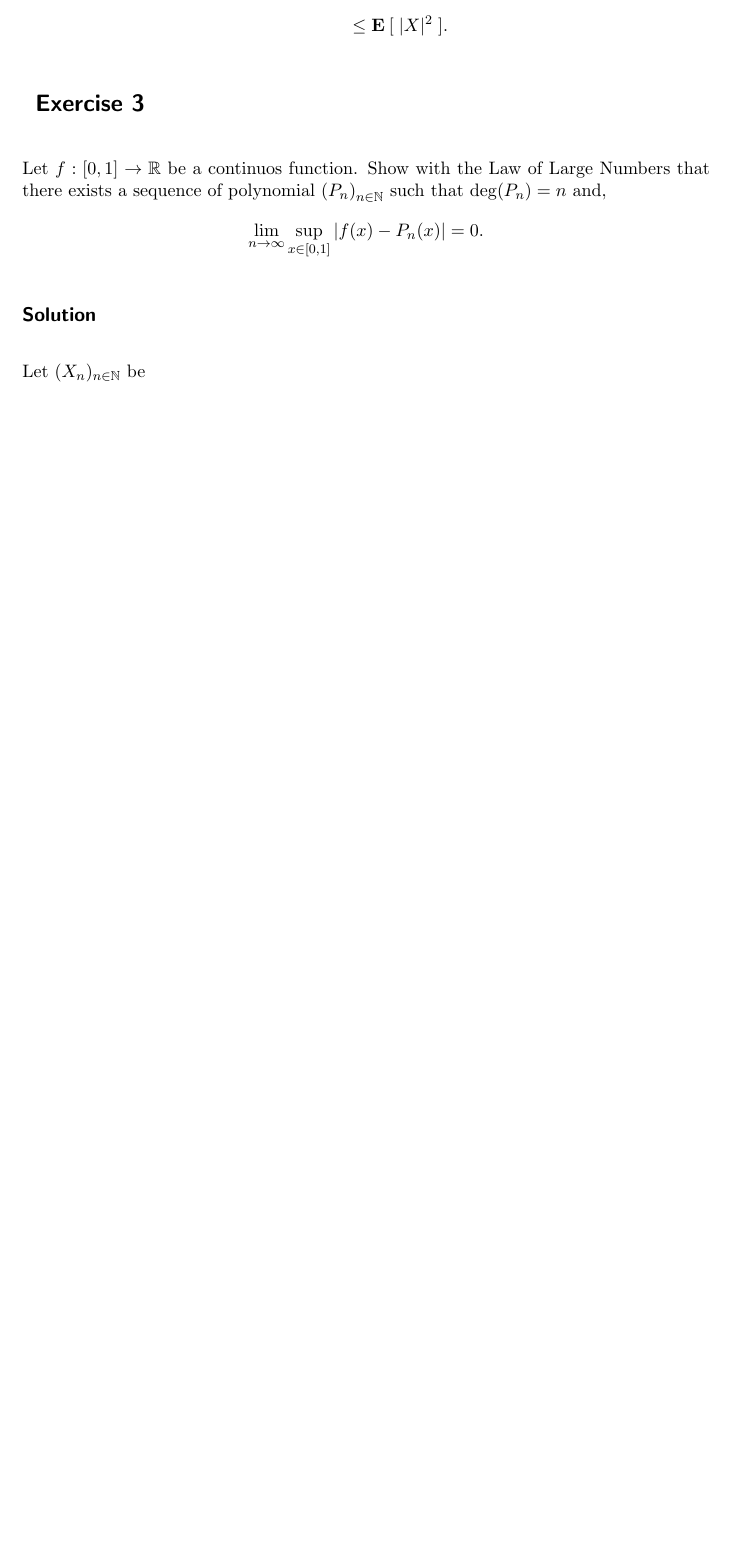
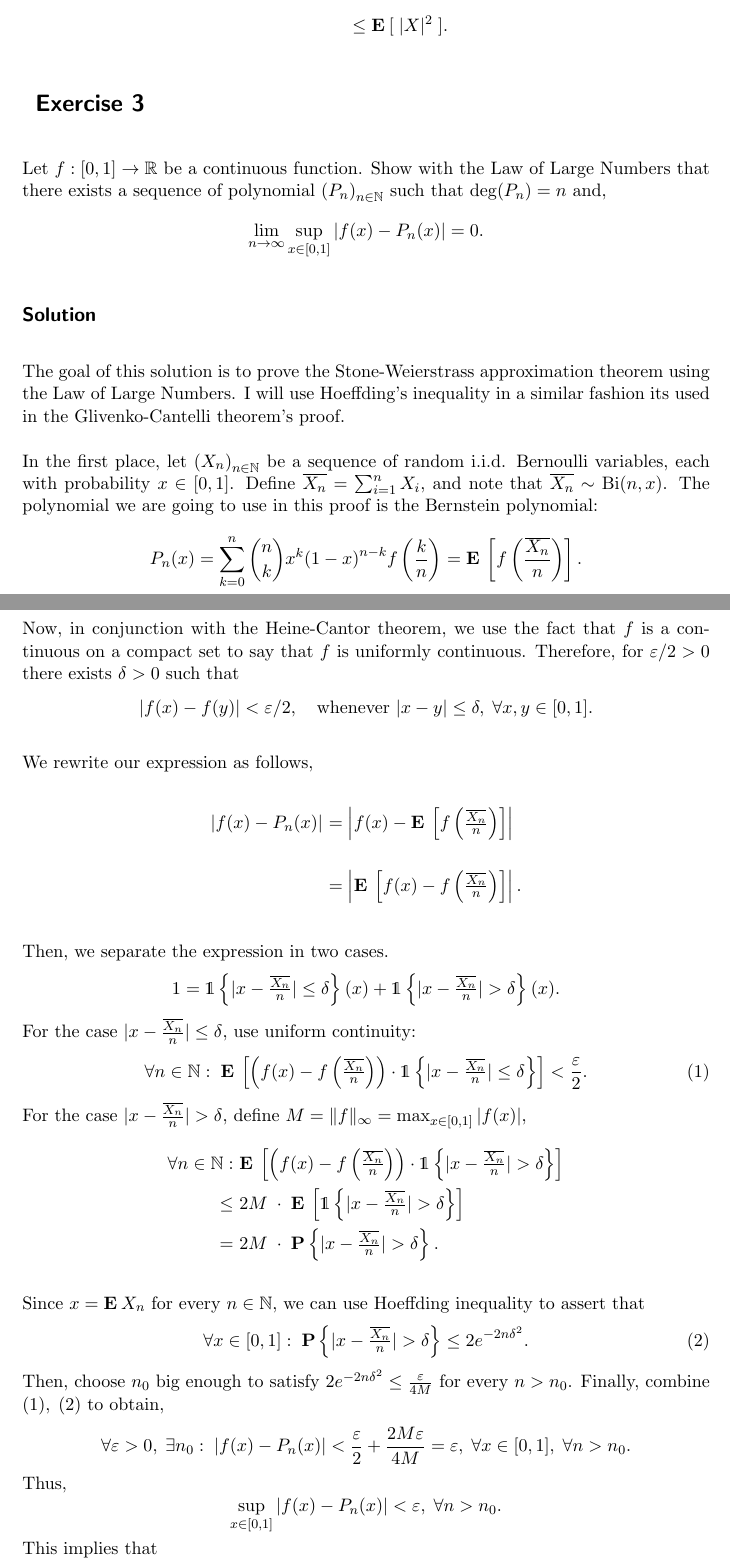
Before and after one commit to martinprad0/stochastic-process-homework, a LaTeX problem sheet (HW0/src/main.tex, which reads HW0/exercises/ex3.tex): part of page 5 of 5 before the commit and two parts of pages 5 and 6 of 6 after it, the two joined at a grey line, cut so that both start at the same text, the shorter picture padded with empty space. Compiled offline with pdfLaTeX.

Commit message:
Finished

```diff
--- a/HW0/exercises/ex3.tex
+++ b/HW0/exercises/ex3.tex
@@ -1,7 +1,46 @@
 \section{Exercise 3}
-Let $f : [0,1]\to \R$ be a continuos function. Show with the Law of Large Numbers that there exists a sequence of polynomial ${(P_n)}_{n\in \N}$ such that $\deg(P_n) = n$ and,
+Let $f : [0,1]\to \R$ be a continuous function. Show with the Law of Large Numbers that there exists a sequence of polynomial ${(P_n)}_{n\in \N}$ such that $\deg(P_n) = n$ and,
 \[ \lim_{n\to\infty} \sup_{x\in [0,1]} |f(x) - P_n(x)| = 0. \]
 
 \subsection*{Solution}
 
-Let $(X_n)_{n\in \N}$ be
+The goal of this solution is to prove the Stone-Weierstrass approximation theorem using the Law of Large Numbers. I will use Hoeffding's inequality in a similar fashion its used in the Glivenko-Cantelli theorem's proof.
+
+In the first place, let ${(X_n)}_{n\in \N}$ be a sequence of random i.i.d. Bernoulli variables, each with probability $x \in [0,1]$. Define $\overline{X_n} = \sum_{i = 1}^n X_i$, and note that $\overline{X_n} \sim \Bi(n,x)$. The polynomial we are going to use in this proof is the Bernstein polynomial:
+\[ P_n(x) = \sum_{k = 0}^n \binom{n}{k} x^k {(1-x)}^{n-k} f\left(\frac{k}{n}\right) = \E \left[f\left( \frac{\overline{X_n}}{n} \right)\right].\]
+
+Now, in conjunction with the Heine-Cantor theorem, we use the fact that $f$ is a continuous on a compact set to say that $f$ is uniformly continuous. Therefore, for $\varepsilon/2 > 0$ there exists $\delta > 0$ such that
+\[ |f(x) - f(y)| < \varepsilon/2,\hspace*{1em} \text{whenever } |x-y| \leq \delta,\; \forall x,y\in[0,1]. \]
+
+We rewrite our expression as follows,
+\[ \everymath{\displaystyle}
+\arraycolsep=1.8pt\def\arraystretch{2.8}
+\begin{array}{rl}
+    |f(x) - P_n(x)| & = \left|f(x) - \E \left[f\left( \tfrac{\overline{X_n}}{n} \right)\right]\right|\\
+
+    & = \left|\E \left[f(x) - f\left( \tfrac{\overline{X_n}}{n} \right) \right]\right|.
+
+\end{array}\]
+
+Then, we separate the expression in two cases.
+\[ 1 = \1\left\{ |x-\tfrac{\overline{X_n}}{n}| \leq \delta \right\}(x) + \1\left\{ |x-\tfrac{\overline{X_n}}{n}| > \delta \right\}(x). \]
+For the case $ |x-\tfrac{\overline{X_n}}{n}| \leq \delta $, use uniform continuity:
+\[ \forall n\in \N: \;\E \left[ \left( f(x) - f\left( \tfrac{\overline{X_n}}{n} \right) \right) \cdot \1\left\{ |x-\tfrac{\overline{X_n}}{n}|\leq \delta \right\} \right] < \frac{\varepsilon}{2}. \tag{1}\]
+For the case $ |x-\tfrac{\overline{X_n}}{n}| > \delta $, define $M = \|f\|_\infty = \max_{x\in [0,1]} |f(x)|$,
+\[ \everymath{\displaystyle}
+\arraycolsep=1.8pt\def\arraystretch{1.8}
+\begin{array}{rl}
+    \forall n\in \N:
+    & \E \left[ \left( f(x) - f\left( \tfrac{\overline{X_n}}{n} \right) \right) \cdot \1\left\{ |x-\tfrac{\overline{X_n}}{n}|> \delta \right\} \right]\\
+    \leq & 2M \; \cdot \; \E\left[ \1\left\{ |x-\tfrac{\overline{X_n}}{n}|> \delta \right\} \right]\\
+    = & 2M  \; \cdot \; \P \left\{ |x-\tfrac{\overline{X_n}}{n}|> \delta \right\}.
+\end{array}\]
+
+Since $x = \E X_n$ for every $n\in\N$, we can use Hoeffding inequality to assert that
+\[\forall x\in [0,1]:\; \P \left\{ |x-\tfrac{\overline{X_n}}{n}|> \delta \right\} \leq 2 e^{-2n\delta^2}. \tag{2} \]
+Then, choose $n_0$ big enough to satisfy $ 2 e^{-2n\delta^2} \leq \frac{\varepsilon}{4M} $ for every $n > n_0$. Finally, combine $(1),\;(2)$ to obtain,
+\[ \forall \varepsilon > 0,\; \exists n_0:\; |f(x) - P_n(x)| < \frac{\varepsilon}{2} + \frac{2M\varepsilon}{4M} = \varepsilon,\; \forall x\in[0,1],\; \forall n > n_0. \]
+Thus,
+\[ \sup_{x\in[0,1]}|f(x) - P_n(x)| < \varepsilon,\; \forall n>n_0. \]
+This implies that
+\[ \lim_{n\to \infty} \sup_{x\in[0,1]}|f(x) - P_n(x)| = 0. \]
```
Also changed, not shown: HW0/src/main.pdf.
